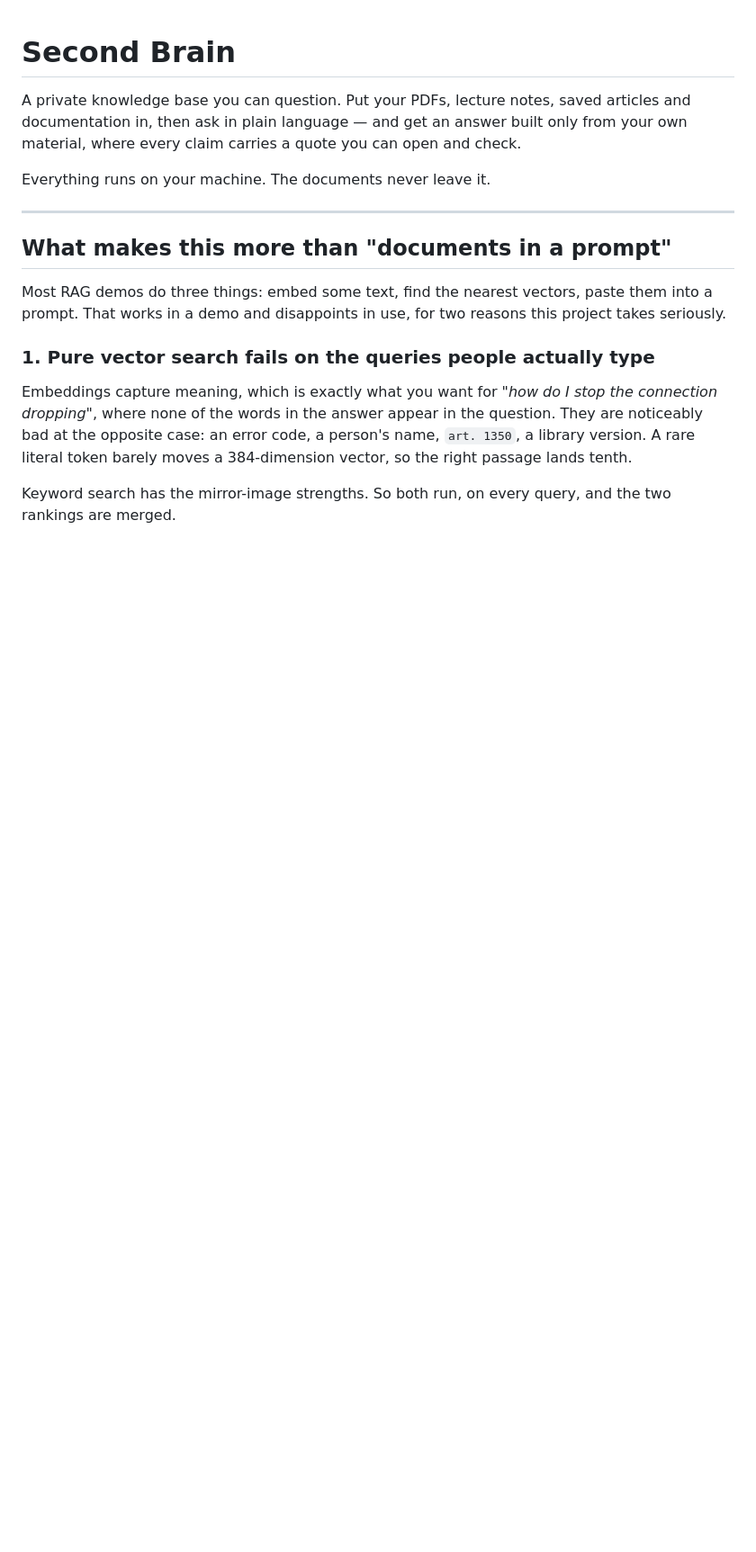
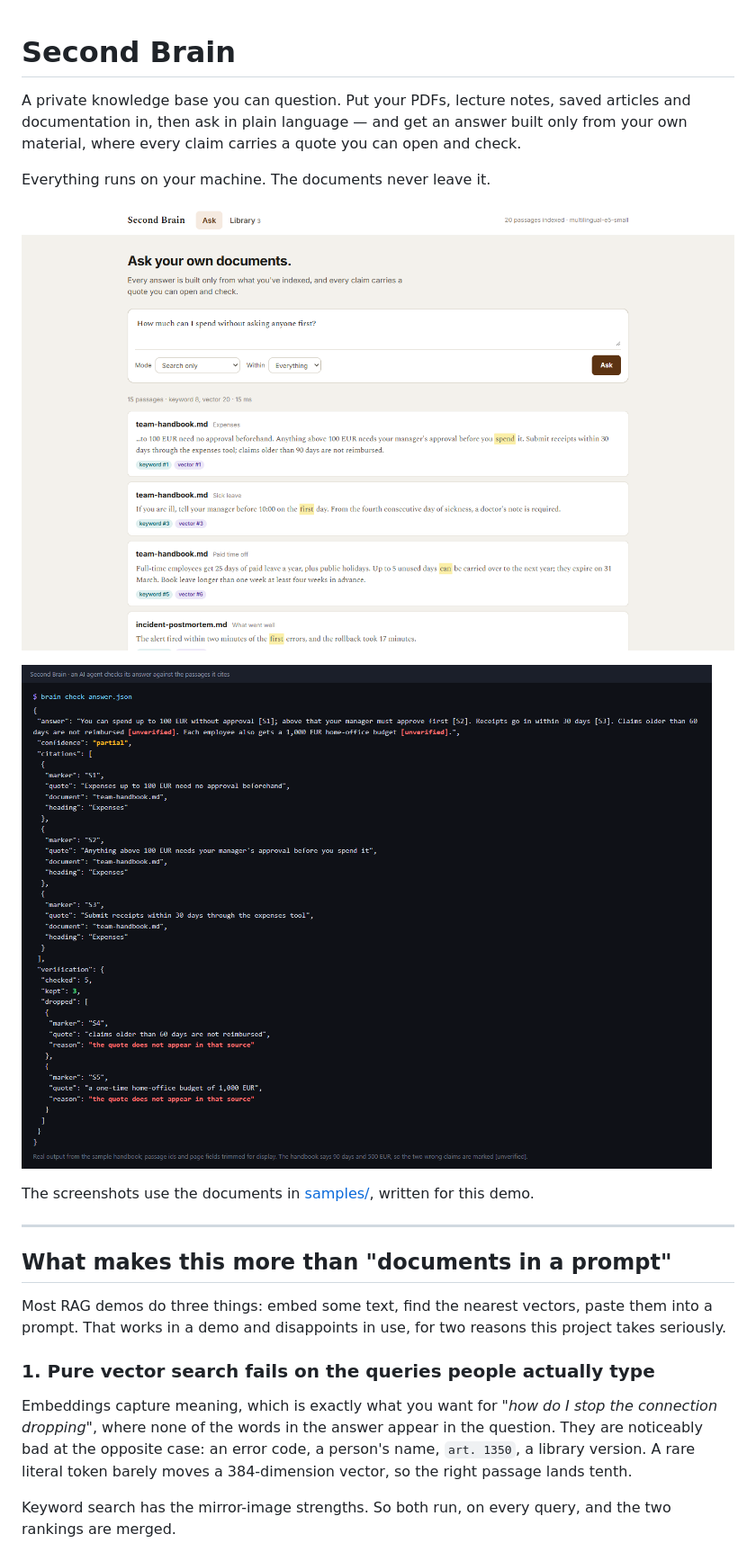
Before and after one commit to YUStulinu/SecondBrain, a Markdown page: README.md, the part around the change. Shown at 90% size. Drawn GitHub-style; pictures changed too: docs/check.png (added), docs/search.png (added); blank space fills up the shorter version.

Commit message:
README: screenshots of the search and of an answer checked
Co-Authored-By: Claude Opus 5.5 <noreply@anthropic.com>

```diff
--- a/README.md
+++ b/README.md
@@ -3,6 +3,12 @@
 A private knowledge base you can question. Put your PDFs, lecture notes, saved articles and documentation in, then ask in plain language — and get an answer built only from your own material, where every claim carries a quote you can open and check.
 
 Everything runs on your machine. The documents never leave it.
+
+![Hybrid search on the sample handbook: the expenses rule found first by both keyword and meaning search](docs/search.png)
+
+![An AI agent's answer checked with brain check: two wrong citations marked unverified](docs/check.png)
+
+The screenshots use the documents in [samples/](samples/), written for this demo.
 
 ---
 
```
